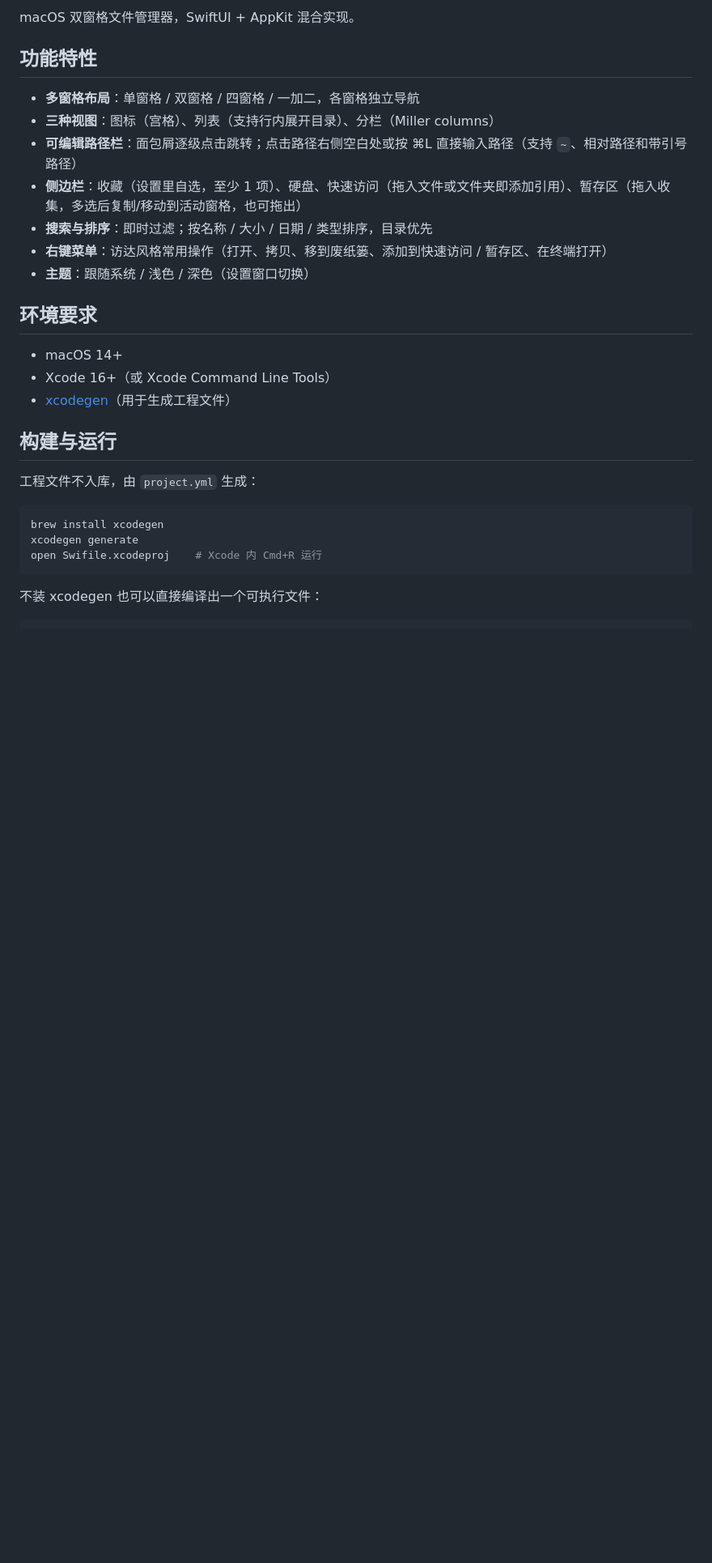
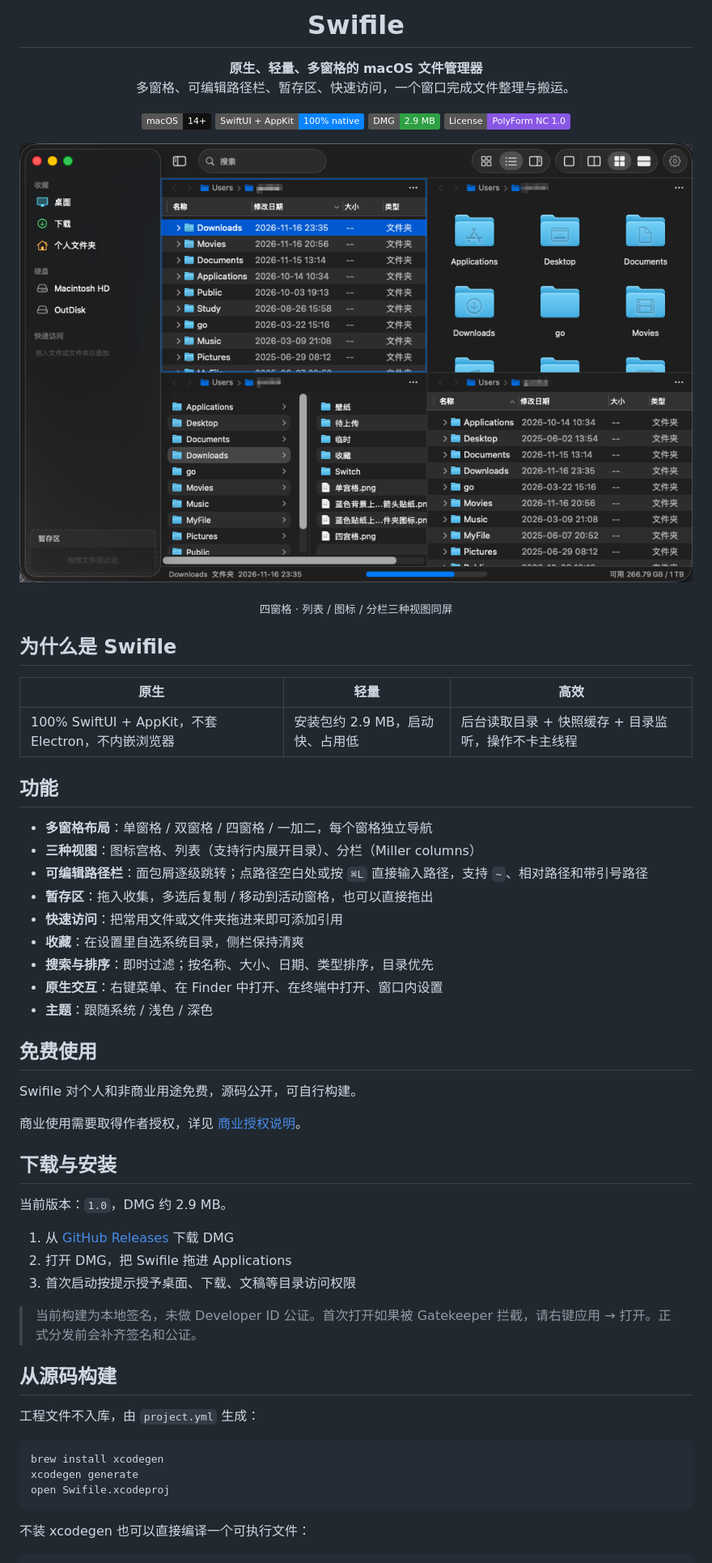
Before and after one commit to Leviathangk/Swifile, a Markdown page: README.md, the part around one of its changes. Shown at 81% size. Drawn GitHub-style; pictures changed too: assets/swifile-preview.png (added); badges without logos; blank space fills up the shorter version.

Commit message:
优化 README 产品介绍页

````diff
--- a/README.md
+++ b/README.md
@@ -2,32 +4,68 @@
 
-macOS 双窗格文件管理器，SwiftUI + AppKit 混合实现。
+<h1 align="center">Swifile</h1>
 
-## 功能特性
+<p align="center">
+  <b>原生、轻量、多窗格的 macOS 文件管理器</b><br>
+  多窗格、可编辑路径栏、暂存区、快速访问，一个窗口完成文件整理与搬运。
+</p>
 
-- **多窗格布局**：单窗格 / 双窗格 / 四窗格 / 一加二，各窗格独立导航
-- **三种视图**：图标（宫格）、列表（支持行内展开目录）、分栏（Miller columns）
-- **可编辑路径栏**：面包屑逐级点击跳转；点击路径右侧空白处或按 ⌘L 直接输入路径（支持 `~`、相对路径和带引号路径）
-- **侧边栏**：收藏（设置里自选，至少 1 项）、硬盘、快速访问（拖入文件或文件夹即添加引用）、暂存区（拖入收集，多选后复制/移动到活动窗格，也可拖出）
-- **搜索与排序**：即时过滤；按名称 / 大小 / 日期 / 类型排序，目录优先
-- **右键菜单**：访达风格常用操作（打开、拷贝、移到废纸篓、添加到快速访问 / 暂存区、在终端打开）
-- **主题**：跟随系统 / 浅色 / 深色（设置窗口切换）
+<p align="center">
+  <img alt="macOS 14+" src="https://img.shields.io/badge/macOS-14%2B-111111?logo=apple&logoColor=white">
+  <img alt="Native" src="https://img.shields.io/badge/SwiftUI%20%2B%20AppKit-100%25%20native-0A84FF">
+  <img alt="DMG" src="https://img.shields.io/badge/DMG-2.9%20MB-2EA043">
+  <img alt="License" src="https://img.shields.io/badge/License-PolyForm%20NC%201.0-8957E5">
+</p>
 
-## 环境要求
+<p align="center">
+  <img src="assets/swifile-preview.png" width="100%" alt="Swifile 四窗格界面">
+</p>
 
-- macOS 14+
-- Xcode 16+（或 Xcode Command Line Tools）
-- [xcodegen](https://github.com/yonaskolb/XcodeGen)（用于生成工程文件）
+<p align="center"><sub>四窗格 · 列表 / 图标 / 分栏三种视图同屏</sub></p>
 
-## 构建与运行
+## 为什么是 Swifile
+
+| 原生 | 轻量 | 高效 |
+|---|---|---|
+| 100% SwiftUI + AppKit，不套 Electron，不内嵌浏览器 | 安装包约 2.9 MB，启动快、占用低 | 后台读取目录 + 快照缓存 + 目录监听，操作不卡主线程 |
+
+## 功能
+
+- **多窗格布局**：单窗格 / 双窗格 / 四窗格 / 一加二，每个窗格独立导航
+- **三种视图**：图标宫格、列表（支持行内展开目录）、分栏（Miller columns）
+- **可编辑路径栏**：面包屑逐级跳转；点路径空白处或按 `⌘L` 直接输入路径，支持 `~`、相对路径和带引号路径
+- **暂存区**：拖入收集，多选后复制 / 移动到活动窗格，也可以直接拖出
+- **快速访问**：把常用文件或文件夹拖进来即可添加引用
+- **收藏**：在设置里自选系统目录，侧栏保持清爽
+- **搜索与排序**：即时过滤；按名称、大小、日期、类型排序，目录优先
+- **原生交互**：右键菜单、在 Finder 中打开、在终端中打开、窗口内设置
+- **主题**：跟随系统 / 浅色 / 深色
+
+## 免费使用
+
+Swifile 对个人和非商业用途免费，源码公开，可自行构建。
+
+商业使用需要取得作者授权，详见 [商业授权说明](COMMERCIAL_LICENSE.md)。
+
+## 下载与安装
+
+当前版本：`1.0`，DMG 约 2.9 MB。
+
+1. 从 [GitHub Releases](https://github.com/Leviathangk/Swifile/releases/latest) 下载 DMG
+2. 打开 DMG，把 Swifile 拖进 Applications
+3. 首次启动按提示授予桌面、下载、文稿等目录访问权限
+
+> 当前构建为本地签名，未做 Developer ID 公证。首次打开如果被 Gatekeeper 拦截，请右键应用 → 打开。正式分发前会补齐签名和公证。
+
+## 从源码构建
 
 工程文件不入库，由 `project.yml` 生成：
 
 ```bash
 brew install xcodegen
 xcodegen generate
-open Swifile.xcodeproj    # Xcode 内 Cmd+R 运行
+open Swifile.xcodeproj
 ```
 
-不装 xcodegen 也可以直接编译出一个可执行文件：
+不装 xcodegen 也可以直接编译一个可执行文件：
 
 ```bash
````
Also changed, not shown: other parts of README.md (+26 -23 lines), assets/swifile-icon.png (added).
